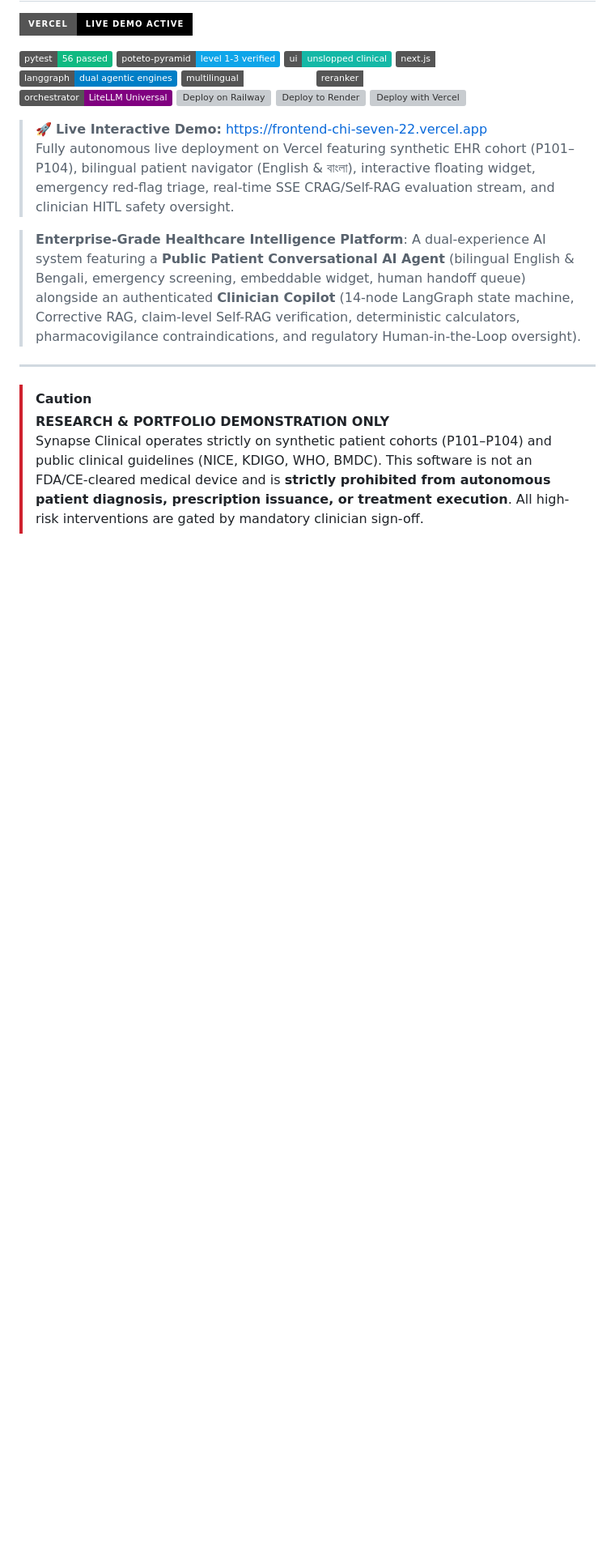
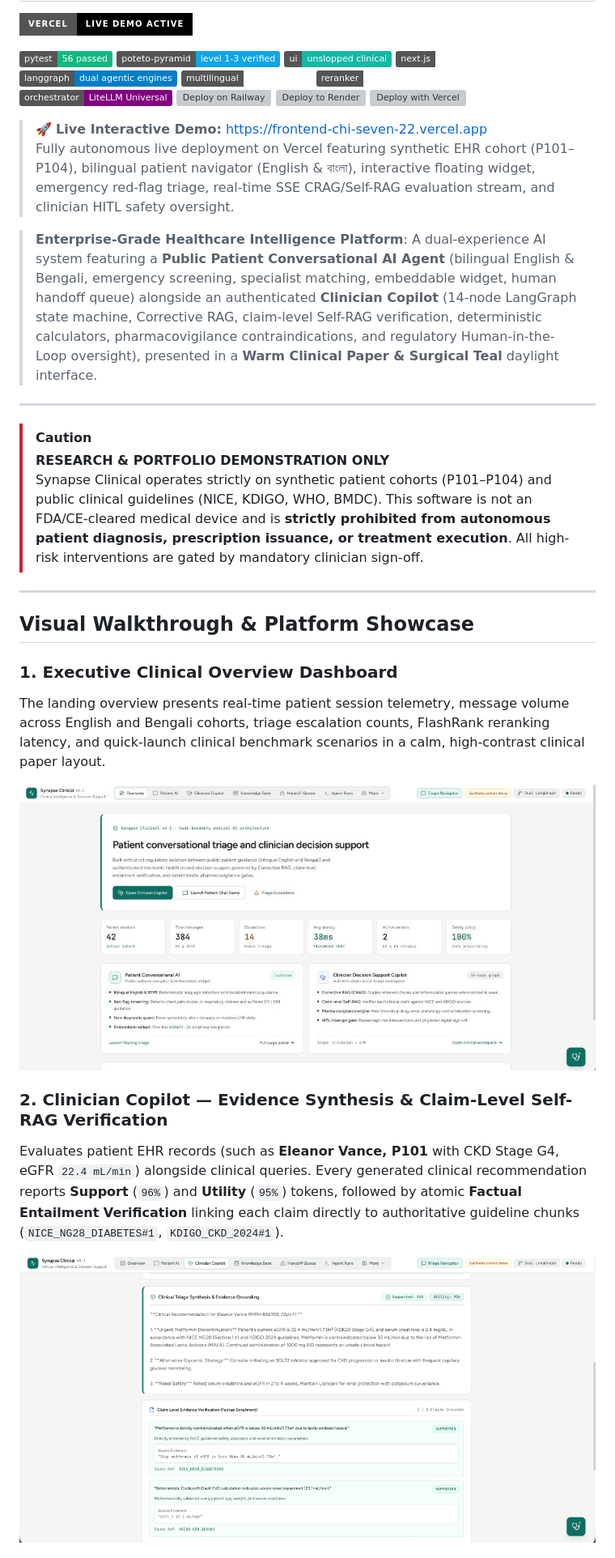
Before and after one commit to MahdiHassanGo/Synapse-Clinical-An-Agentic-CRAG, a Markdown page: README.md, the part around one of its changes. Shown at 81% size. Drawn GitHub-style; pictures changed too: docs/screenshots/01-overview-dashboard.png (added), docs/screenshots/04-clinician-copilot-self-rag.png (added); badges without logos; blank space fills up the shorter version; grey boxes are pictures that could not be loaded.

Commit message:
docs(readme): add UI walkthrough screenshots and descriptions

```diff
--- a/README.md
+++ b/README.md
@@ -17,10 +17,25 @@
 > 🚀 **Live Interactive Demo:** [https://frontend-chi-seven-22.vercel.app](https://frontend-chi-seven-22.vercel.app)
 > Fully autonomous live deployment on Vercel featuring synthetic EHR cohort (P101–P104), bilingual patient navigator (English & বাংলা), interactive floating widget, emergency red-flag triage, real-time SSE CRAG/Self-RAG evaluation stream, and clinician HITL safety oversight.
 
-> **Enterprise-Grade Healthcare Intelligence Platform**: A dual-experience AI system featuring a **Public Patient Conversational AI Agent** (bilingual English & Bengali, emergency screening, embeddable widget, human handoff queue) alongside an authenticated **Clinician Copilot** (14-node LangGraph state machine, Corrective RAG, claim-level Self-RAG verification, deterministic calculators, pharmacovigilance contraindications, and regulatory Human-in-the-Loop oversight).
+> **Enterprise-Grade Healthcare Intelligence Platform**: A dual-experience AI system featuring a **Public Patient Conversational AI Agent** (bilingual English & Bengali, emergency screening, specialist matching, embeddable widget, human handoff queue) alongside an authenticated **Clinician Copilot** (14-node LangGraph state machine, Corrective RAG, claim-level Self-RAG verification, deterministic calculators, pharmacovigilance contraindications, and regulatory Human-in-the-Loop oversight), presented in a **Warm Clinical Paper & Surgical Teal** daylight interface.
 
 ---
 
 > [!CAUTION]
 > **RESEARCH & PORTFOLIO DEMONSTRATION ONLY**
 > Synapse Clinical operates strictly on synthetic patient cohorts (P101–P104) and public clinical guidelines (NICE, KDIGO, WHO, BMDC). This software is not an FDA/CE-cleared medical device and is **strictly prohibited from autonomous patient diagnosis, prescription issuance, or treatment execution**. All high-risk interventions are gated by mandatory clinician sign-off.
+
+---
+
+## Visual Walkthrough & Platform Showcase
+
+### 1. Executive Clinical Overview Dashboard
+The landing overview presents real-time patient session telemetry, message volume across English and Bengali cohorts, triage escalation counts, FlashRank reranking latency, and quick-launch clinical benchmark scenarios in a calm, high-contrast clinical paper layout.
+
+![Overview Dashboard](docs/screenshots/01-overview-dashboard.png)
+
+### 2. Clinician Copilot — Evidence Synthesis & Claim-Level Self-RAG Verification
+Evaluates patient EHR records (such as **Eleanor Vance, P101** with CKD Stage G4, eGFR `22.4 mL/min`) alongside clinical queries. Every generated clinical recommendation reports **Support** (`96%`) and **Utility** (`95%`) tokens, followed by atomic **Factual Entailment Verification** linking each claim directly to authoritative guideline chunks (`NICE_NG28_DIABETES#1`, `KDIGO_CKD_2024#1`).
+
+![Clinician Copilot & Self-RAG](docs/screenshots/04-clinician-copilot-self-rag.png)
+
```
Also changed, not shown: other parts of README.md (+25 -7 lines), docs/screenshots/02-agent-runs-hitl.png (added), docs/screenshots/03-patient-conversational-ai.png (added), docs/screenshots/05-rag-evaluation-benchmark.jpg (added), docs/screenshots/06-model-orchestrator-governance.jpg (added).
